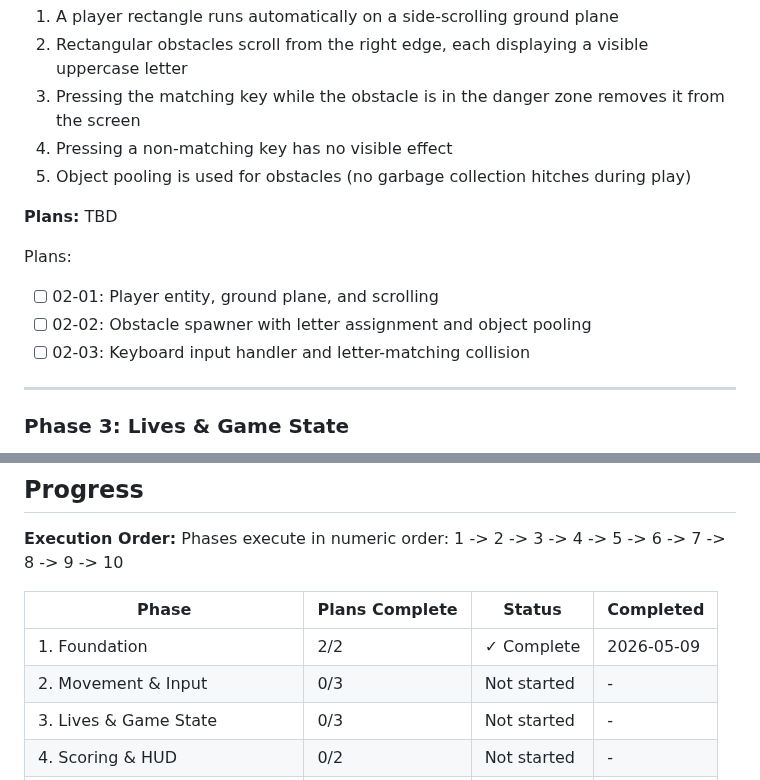
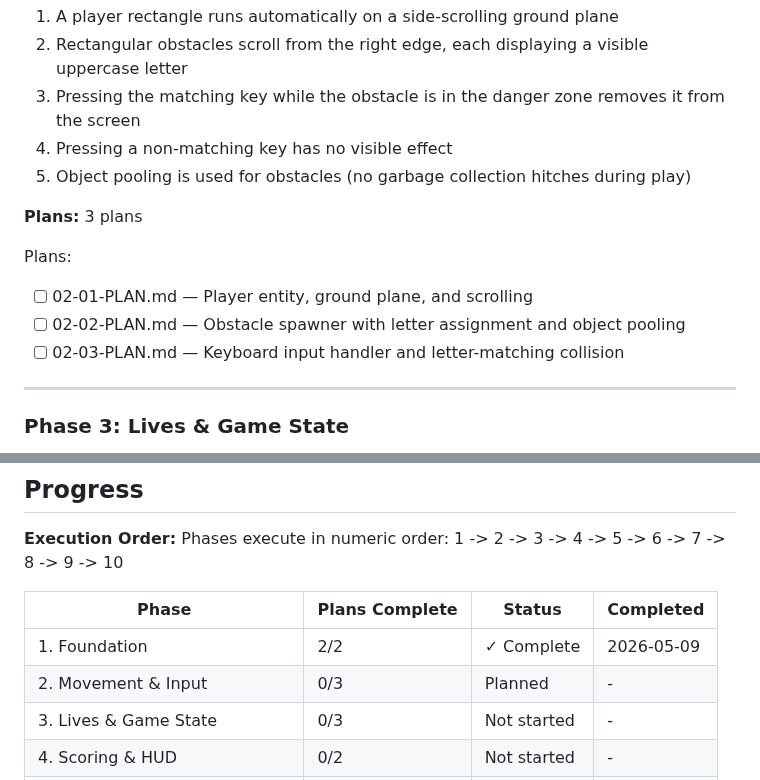
Before and after one commit to pavanmadiraju91/letter-runner, a Markdown page: .planning/ROADMAP.md, 2 parts joined by grey strips. Rendered like a GitHub page.

```diff
--- a/.planning/ROADMAP.md
+++ b/.planning/ROADMAP.md
@@ -54,12 +54,12 @@ Plans:
 4. Pressing a non-matching key has no visible effect
 5. Object pooling is used for obstacles (no garbage collection hitches during play)
 
-**Plans:** TBD
+**Plans:** 3 plans
 
 Plans:
-- [ ] 02-01: Player entity, ground plane, and scrolling
-- [ ] 02-02: Obstacle spawner with letter assignment and object pooling
-- [ ] 02-03: Keyboard input handler and letter-matching collision
+- [ ] 02-01-PLAN.md — Player entity, ground plane, and scrolling
+- [ ] 02-02-PLAN.md — Obstacle spawner with letter assignment and object pooling
+- [ ] 02-03-PLAN.md — Keyboard input handler and letter-matching collision
 
 ---
 
@@ -240,7 +240,7 @@ Phases execute in numeric order: 1 -> 2 -> 3 -> 4 -> 5 -> 6 -> 7 -> 8 -> 9 -> 10
 | Phase | Plans Complete | Status | Completed |
 |-------|---------------|--------|-----------|
 | 1. Foundation | 2/2 | ✓ Complete | 2026-05-09 |
-| 2. Movement & Input | 0/3 | Not started | - |
+| 2. Movement & Input | 0/3 | Planned | - |
 | 3. Lives & Game State | 0/3 | Not started | - |
 | 4. Scoring & HUD | 0/2 | Not started | - |
 | 5. Difficulty Progression | 0/3 | Not started | - |
```
Also changed, not shown: other parts of .planning/ROADMAP.md (+1 -1 lines), .planning/REQUIREMENTS.md (+6 -6 lines).
